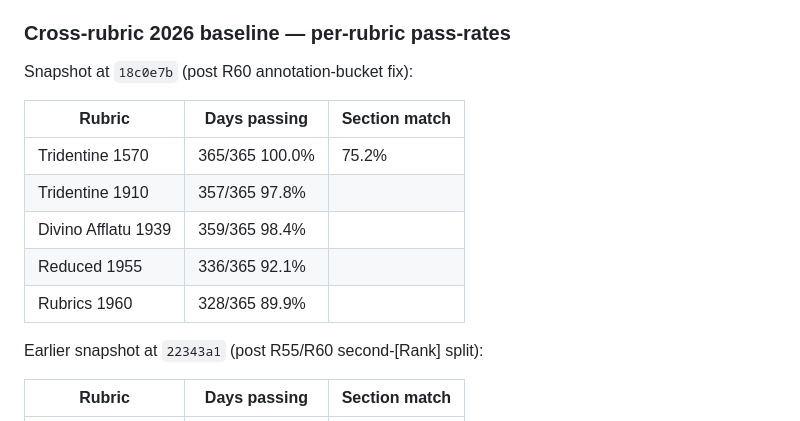
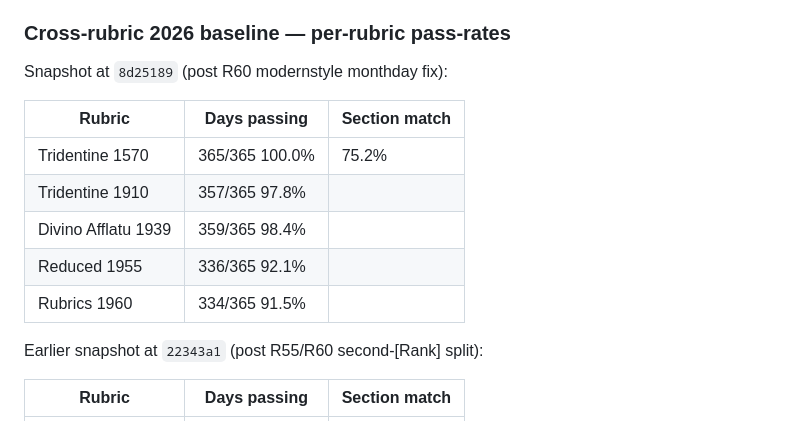
Before and after one commit to fschutt/officium-rs, a Markdown page: docs/DIVINUM_OFFICIUM_PORT_PLAN.md, the part around the change. Rendered like a GitHub page.

Commit message:
DIVINUM_OFFICIUM_PORT_PLAN.md: bump R60 to 91.5% post-monthday
Co-Authored-By: Claude Opus 4.7 (1M context) <noreply@anthropic.com>

```diff
--- a/docs/DIVINUM_OFFICIUM_PORT_PLAN.md
+++ b/docs/DIVINUM_OFFICIUM_PORT_PLAN.md
@@ -1197,7 +1197,7 @@ Tabulae files.
 
 ### Cross-rubric 2026 baseline — per-rubric pass-rates
 
-Snapshot at `18c0e7b` (post R60 annotation-bucket fix):
+Snapshot at `8d25189` (post R60 modernstyle monthday fix):
 
 | Rubric                  | Days passing | Section match |
 |-------------------------|--------------|---------------|
@@ -1205,7 +1205,7 @@ Snapshot at `18c0e7b` (post R60 annotation-bucket fix):
 | Tridentine 1910         | 357/365  97.8% |               |
 | Divino Afflatu 1939     | 359/365  98.4% |               |
 | Reduced 1955            | 336/365  92.1% |               |
-| Rubrics 1960            | 328/365  89.9% |               |
+| Rubrics 1960            | 334/365  91.5% |               |
 
 Earlier snapshot at `22343a1` (post R55/R60 second-[Rank] split):
 
```
